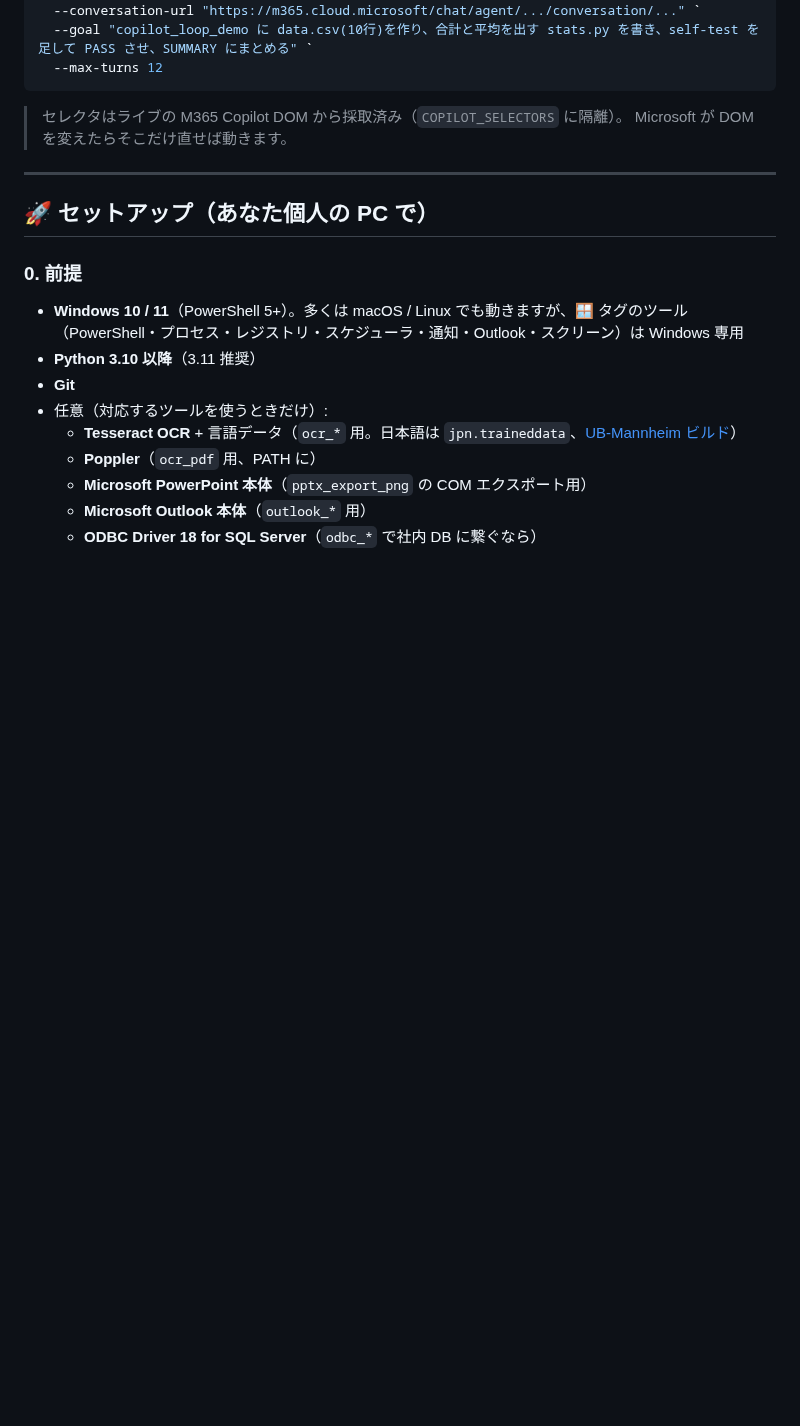
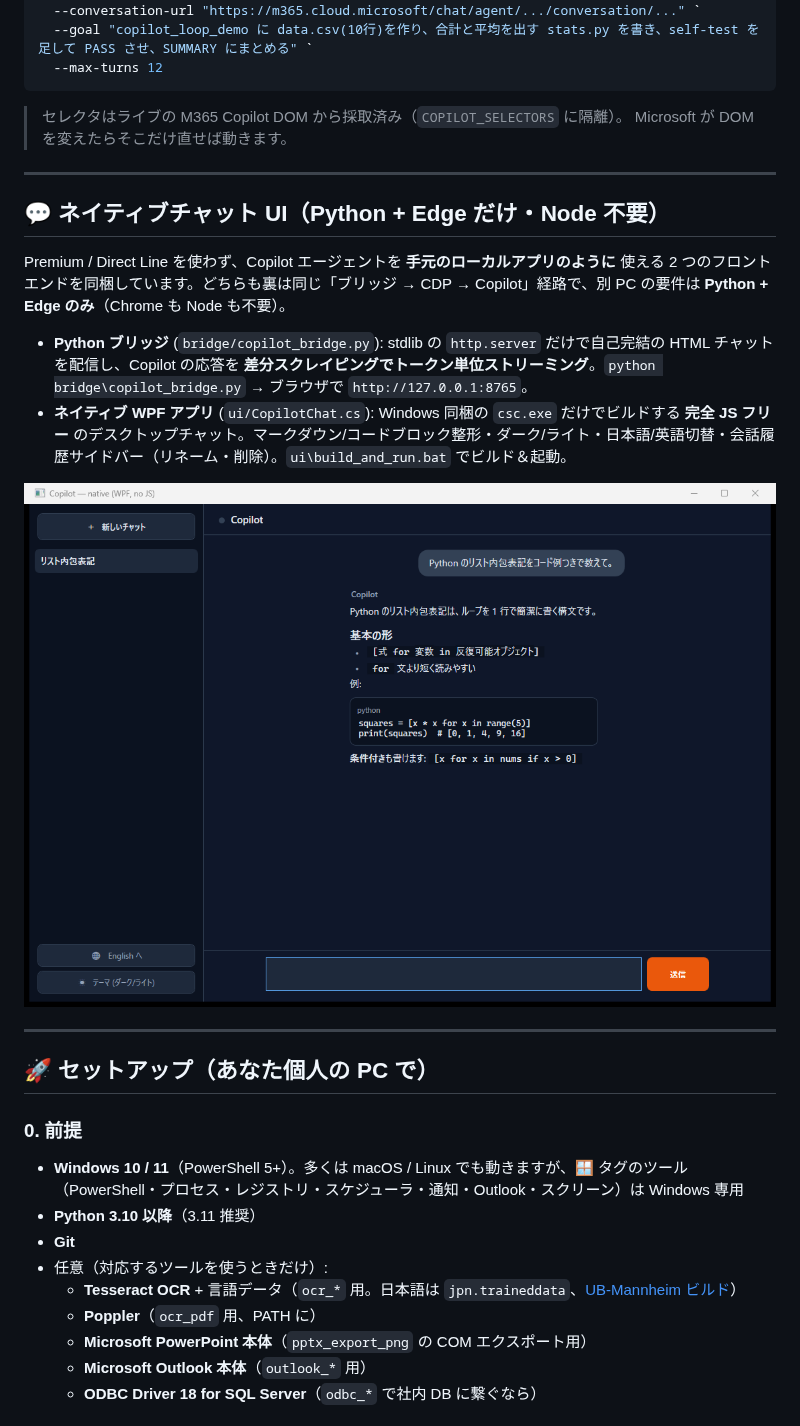
Before and after one commit to MasayukiTa/m365-copilot-companion-mcp, a Markdown page: README.md, the part around the change. Rendered like a GitHub page; pictures changed too: docs/chat-ui.png (added); blank space fills up the shorter version.

```diff
--- a/README.md
+++ b/README.md
@@ -211,6 +211,17 @@
 
 > セレクタはライブの M365 Copilot DOM から採取済み（`COPILOT_SELECTORS` に隔離）。
 > Microsoft が DOM を変えたらそこだけ直せば動きます。
+
+---
+
+## 💬 ネイティブチャット UI（Python + Edge だけ・Node 不要）
+
+Premium / Direct Line を使わず、Copilot エージェントを **手元のローカルアプリのように** 使える 2 つのフロントエンドを同梱しています。どちらも裏は同じ「ブリッジ → CDP → Copilot」経路で、別 PC の要件は **Python + Edge のみ**（Chrome も Node も不要）。
+
+- **Python ブリッジ** (`bridge/copilot_bridge.py`): stdlib の `http.server` だけで自己完結の HTML チャットを配信し、Copilot の応答を **差分スクレイピングでトークン単位ストリーミング**。`python bridge\copilot_bridge.py` → ブラウザで `http://127.0.0.1:8765`。
+- **ネイティブ WPF アプリ** (`ui/CopilotChat.cs`): Windows 同梱の `csc.exe` だけでビルドする **完全 JS フリー** のデスクトップチャット。マークダウン/コードブロック整形・ダーク/ライト・日本語/英語切替・会話履歴サイドバー（リネーム・削除）。`ui\build_and_run.bat` でビルド＆起動。
+
+![ネイティブ WPF チャット UI](docs/chat-ui.png)
 
 ---
 
```
Also changed, not shown: 3 other files.
